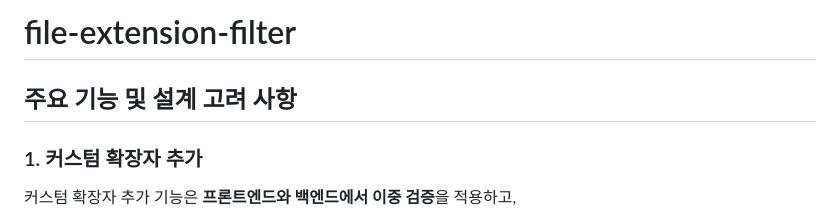
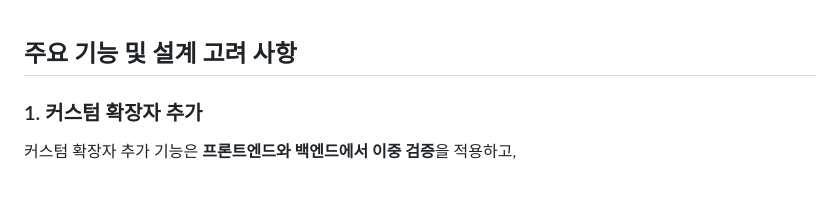
Before and after one commit to jay1261/file-extension-filter, a Markdown page: README.md, the part around one of its changes. Drawn GitHub-style; blank space fills up the shorter version.

Commit message:
docs: update README

```diff
--- a/README.md
+++ b/README.md
@@ -1,5 +1,3 @@
-# file-extension-filter
-
 ## 주요 기능 및 설계 고려 사항
 
 ### 1. 커스텀 확장자 추가
```
Also changed, not shown: other parts of README.md (+3 -0 lines).
